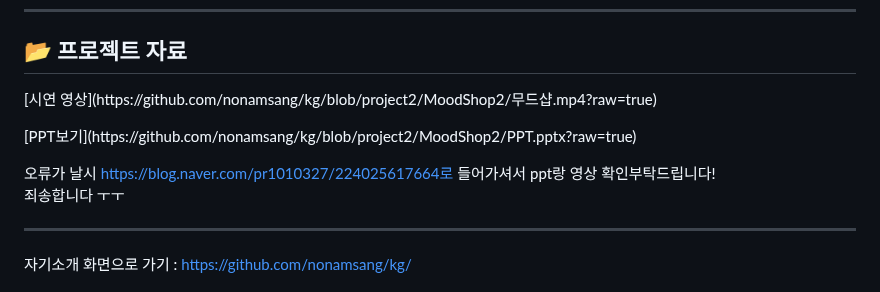
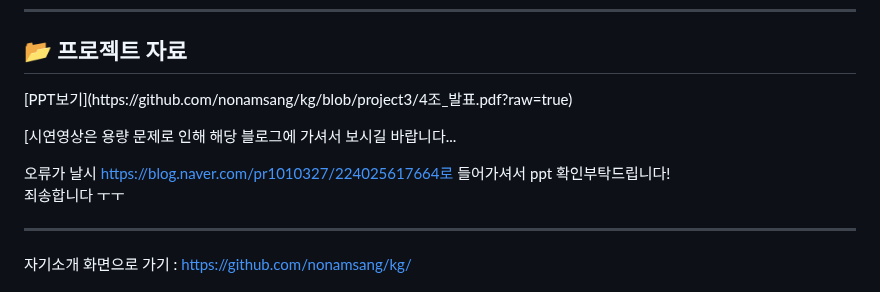
Before and after one commit to nonamsang/kg, a Markdown page: README.md, the part around the change. GitHub-like rendering.

```diff
--- a/README.md
+++ b/README.md
@@ -230,10 +230,10 @@
 
 
 ## 📂 프로젝트 자료
-<p>[시연 영상](https://github.com/nonamsang/kg/blob/project2/MoodShop2/무드샵.mp4?raw=true)</p>
-<p>[PPT보기](https://github.com/nonamsang/kg/blob/project2/MoodShop2/PPT.pptx?raw=true)</p>
+<p>[PPT보기](https://github.com/nonamsang/kg/blob/project3/4조_발표.pdf?raw=true)</p>
+<p>[시연영상은 용량 문제로 인해 해당 블로그에 가셔서 보시길 바랍니다...</p>
 
-오류가 날시 https://blog.naver.com/pr1010327/224025617664로 들어가셔서 ppt랑 영상 확인부탁드립니다!<br>
+오류가 날시 https://blog.naver.com/pr1010327/224025617664로 들어가셔서 ppt 확인부탁드립니다!<br>
 죄송합니다 ㅜㅜ
 
 ---
```
